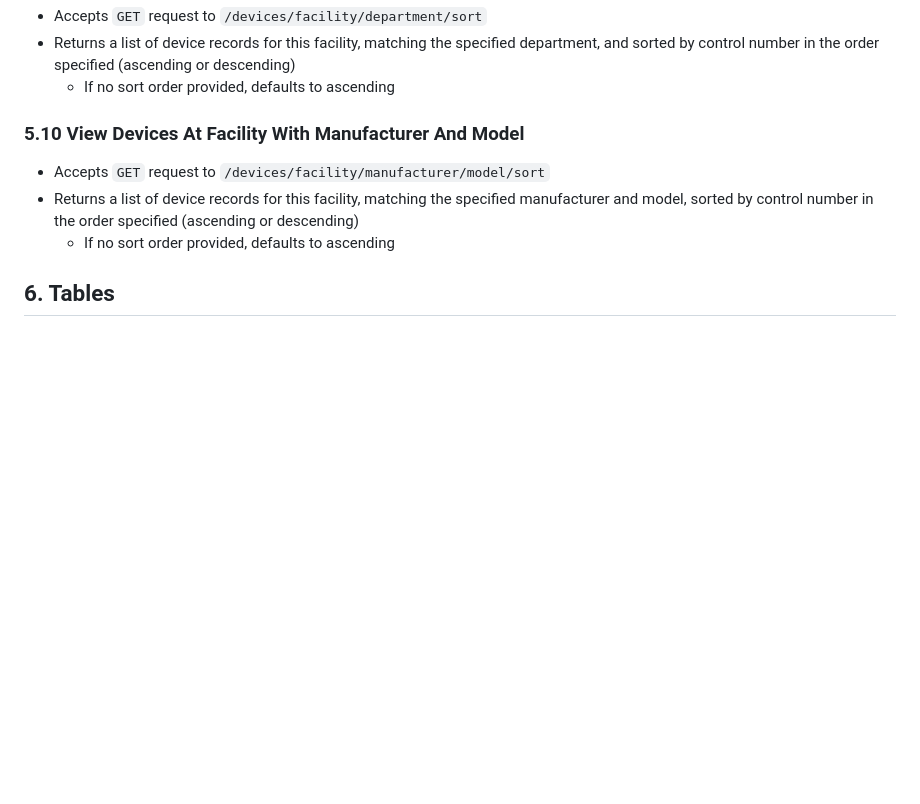
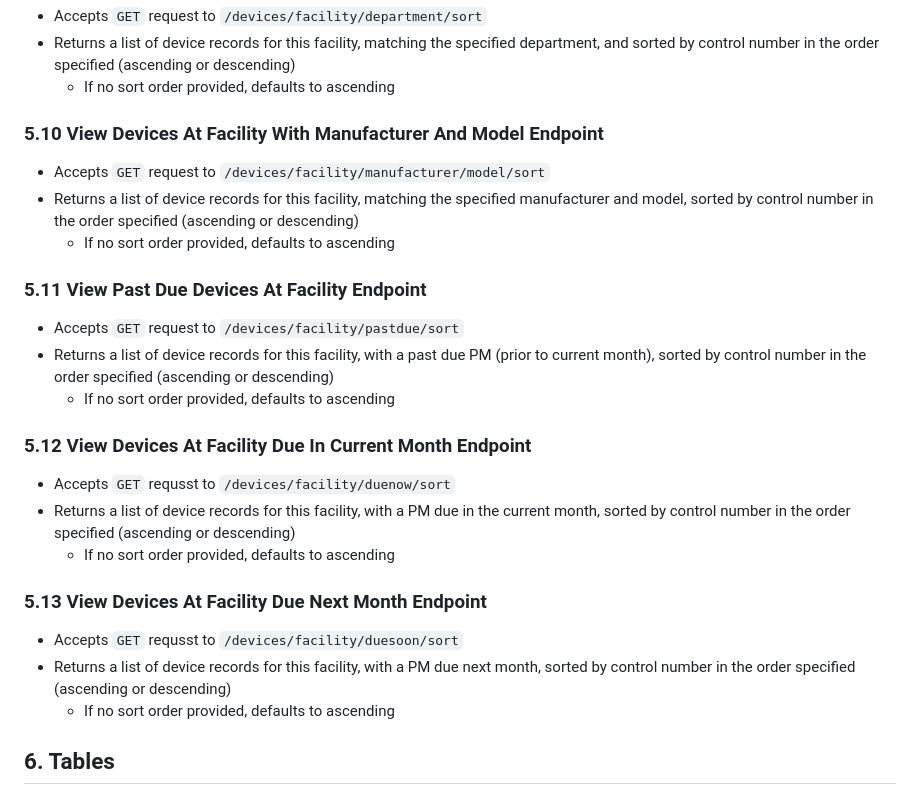
Before and after one commit to kaaron22/HTMVault, a Markdown page: resources/design-document.md, the part around the change. Rendered like a GitHub page; blank space fills up the shorter version.

Commit message:
design document in progress - View Past Due, Due In Current Month, and Due Next Month Devices endpoints defined

````diff
--- a/resources/design-document.md
+++ b/resources/design-document.md
@@ -246,12 +246,25 @@ boolean isComplete;
 - Returns a list of device records for this facility, matching the specified department, and sorted by control number in the order specified (ascending or descending)
   - If no sort order provided, defaults to ascending
 
-### 5.10 View Devices At Facility With Manufacturer And Model
+### 5.10 View Devices At Facility With Manufacturer And Model Endpoint
 - Accepts ```GET``` request to ```/devices/facility/manufacturer/model/sort```
 - Returns a list of device records for this facility, matching the specified manufacturer and model, sorted by control number in the order specified (ascending or descending)
   - If no sort order provided, defaults to ascending
 
+### 5.11 View Past Due Devices At Facility Endpoint
+- Accepts ```GET``` request to ```/devices/facility/pastdue/sort```
+- Returns a list of device records for this facility, with a past due PM (prior to current month), sorted by control number in the order specified (ascending or descending)
+  - If no sort order provided, defaults to ascending
 
+### 5.12 View Devices At Facility Due In Current Month Endpoint
+- Accepts ```GET``` requsst to ```/devices/facility/duenow/sort```
+- Returns a list of device records for this facility, with a PM due in the current month, sorted by control number in the order specified (ascending or descending)
+  - If no sort order provided, defaults to ascending
+
+### 5.13 View Devices At Facility Due Next Month Endpoint
+- Accepts ```GET``` requsst to ```/devices/facility/duesoon/sort```
+- Returns a list of device records for this facility, with a PM due next month, sorted by control number in the order specified (ascending or descending)
+  - If no sort order provided, defaults to ascending
 
 ## 6. Tables
 
````
